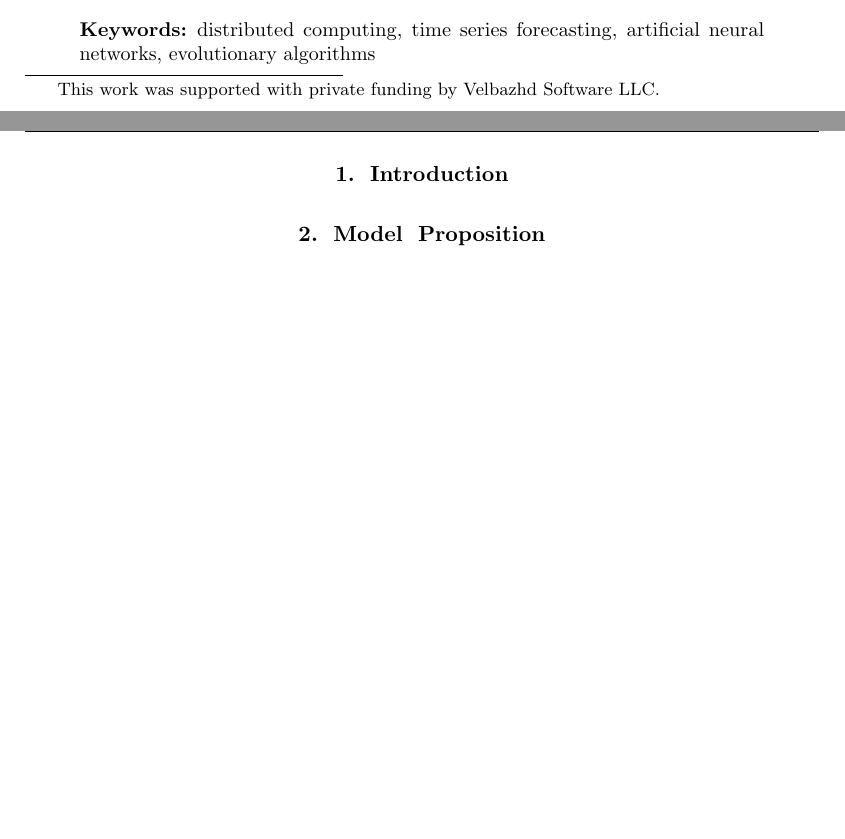
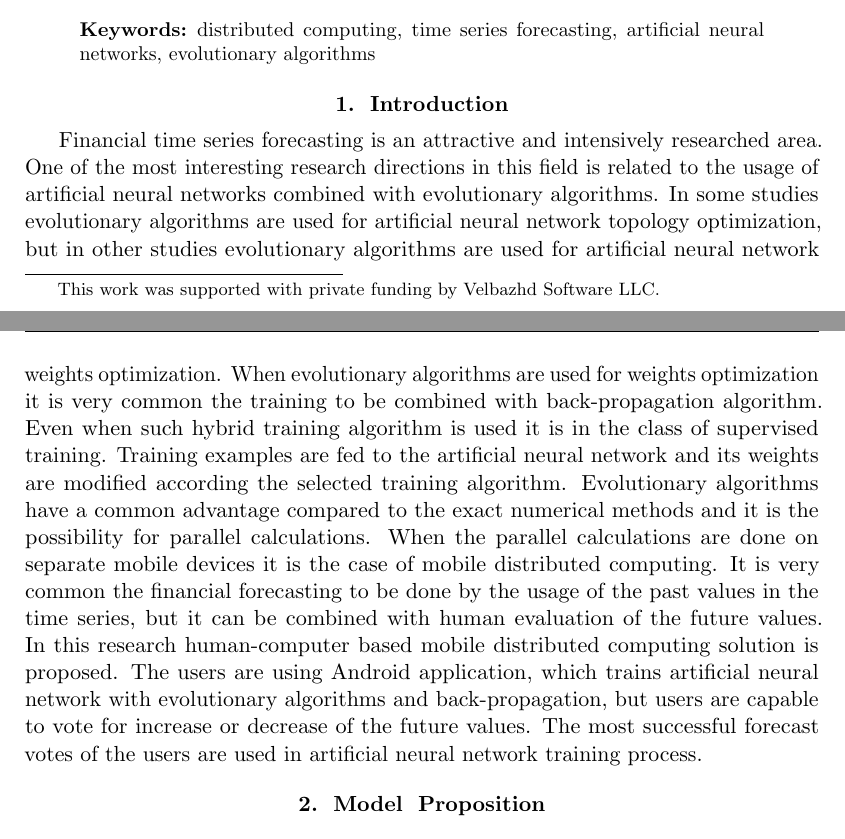
Before and after one commit to TodorBalabanov/DCCN19-Distributed-Computer-and-Communication-Networks-2019, a LaTeX paper (Human-Computer-Mobile-Distributed-Computing-for-Time-Series-Forecasting/Ketipov_Kostadinov_Petrov_Zankinski_Balabanov.tex): two parts of pages 1 and 2 of 2, joined at a grey line, cut so that both start at the same text, the shorter picture padded with empty space. Compiled offline with pdfLaTeX.

Commit message:
Small part of the introduction was added.

```diff
--- a/Human-Computer-Mobile-Distributed-Computing-for-Time-Series-Forecasting/Ketipov_Kostadinov_Petrov_Zankinski_Balabanov.tex
+++ b/Human-Computer-Mobile-Distributed-Computing-for-Time-Series-Forecasting/Ketipov_Kostadinov_Petrov_Zankinski_Balabanov.tex
@@ -55,6 +55,8 @@ Distributed computing became very popular in the last two decades. In many cases
 
 \section{Introduction} \label{Introduction}
 
+Financial time series forecasting is an attractive and intensively researched area. One of the most interesting research directions in this field is related to the usage of artificial neural networks combined with evolutionary algorithms. In some studies evolutionary algorithms are used for artificial neural network topology optimization, but in other studies evolutionary algorithms are used for artificial neural network weights optimization. When evolutionary algorithms are used for weights optimization it is very common the training to be combined with back-propagation algorithm. Even when such hybrid training algorithm is used it is in the class of supervised training. Training examples are fed to the artificial neural network and its weights are modified according the selected training algorithm. Evolutionary algorithms have a common advantage compared to the exact numerical methods and it is the possibility for parallel calculations. When the parallel calculations are done on separate mobile devices it is the case of mobile distributed computing. It is very common the financial forecasting to be done by the usage of the past values in the time series, but it can be combined with human evaluation of the future values. In this research human-computer based mobile distributed computing solution is proposed. The users are using Android application, which trains artificial neural network with evolutionary algorithms and back-propagation, but users are capable to vote for increase or decrease of the future values. The most successful forecast votes of the users are used in artificial neural network training process.
+
 \section{Model Proposition} \label{Model Proposition}
 
 \section{Experiments and Results} \label{Experiments and Results}
```
